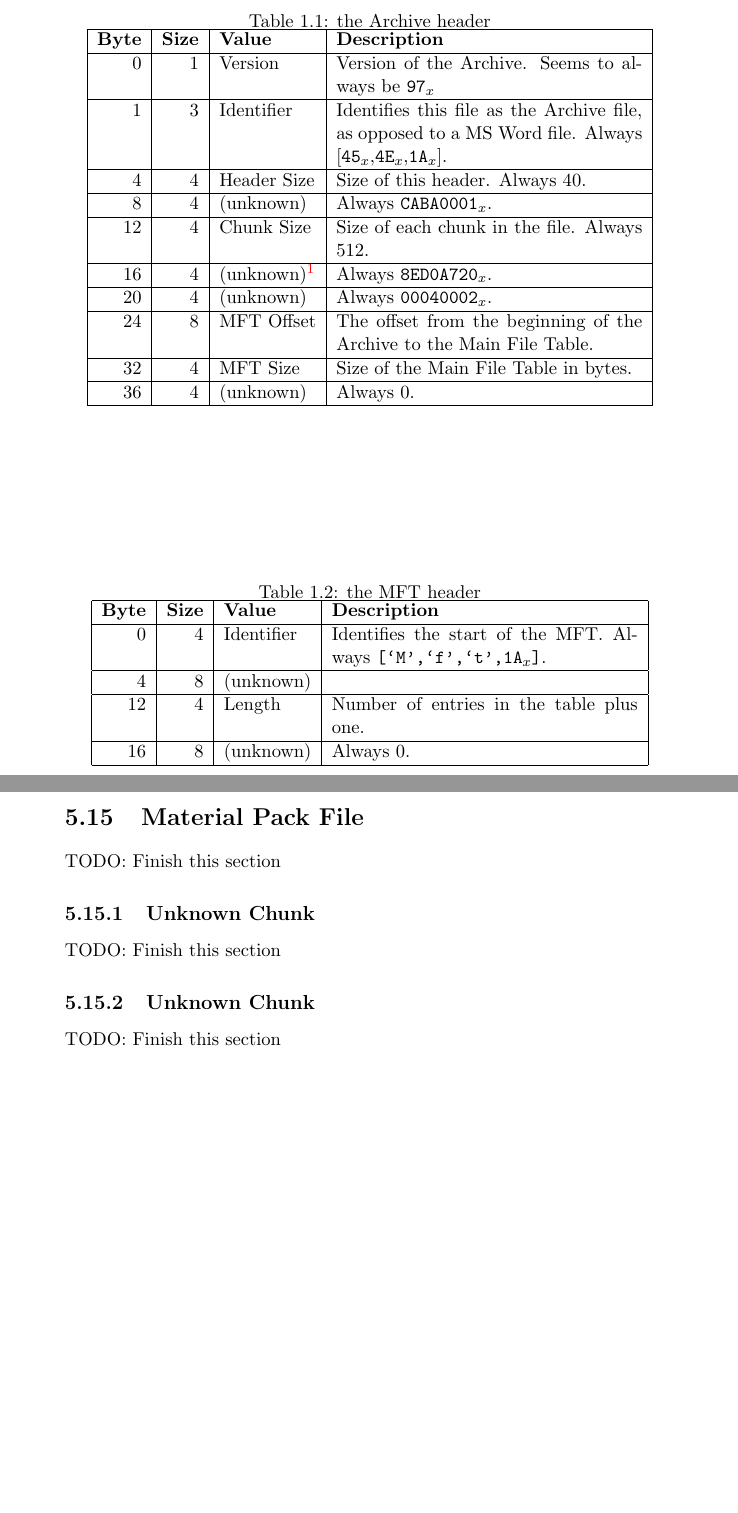
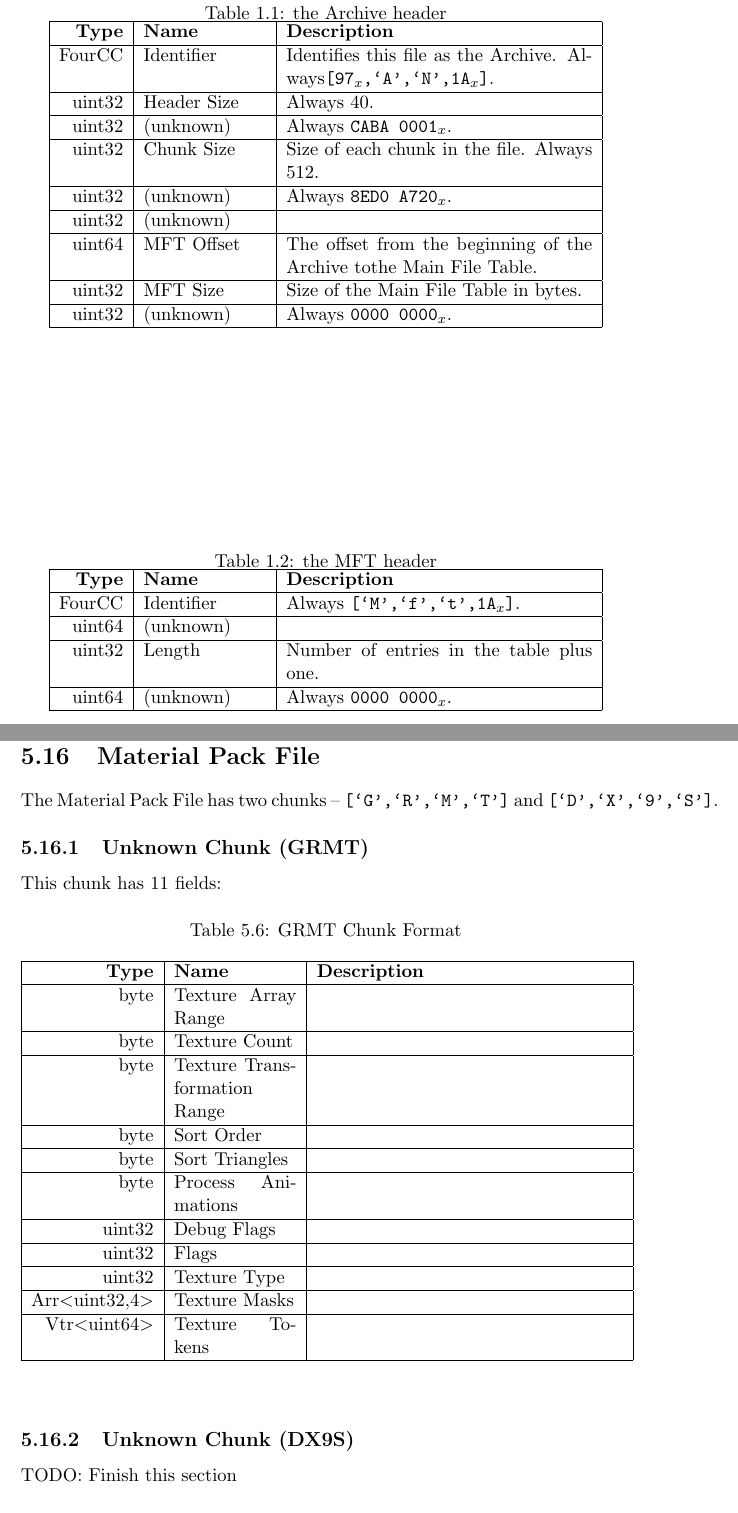
Before and after one commit to JonDahm/GW2ArchiveDoc, a LaTeX book (main.tex, which reads PackFileTypes/ABIX.tex, PackFileTypes/ABNK.tex, PackFileTypes/AMAT.tex): two parts of pages 8 and 26 of 35 before the commit and two parts of pages 6 and 23 of 32 after it, joined at a grey line, cut so that both start at the same text, the shorter picture padded with empty space. The pictures show the PDF file main.pdf that the author committed with the source.

Commit message:
Standardized Data Structures and Value Descriptions. Added options to document class to prevent two-page alignment and extra pages at the end of chapters. Added descriptions for two Pack Files and started on another.

```diff
--- a/PackFileTypes/ABIX.tex
+++ b/PackFileTypes/ABIX.tex
@@ -1,4 +1,3 @@
 \section{Bank Index Pack File}
 \label{sec:pfABIX}
 
-TODO: Finish this section
--- a/PackFileTypes/ABNK.tex
+++ b/PackFileTypes/ABNK.tex
@@ -1,4 +1,3 @@
 \section{Bank Pack File}
 \label{sec:pfABNK}
 
-TODO: Finish this section
--- a/PackFileTypes/AMAT.tex
+++ b/PackFileTypes/AMAT.tex
@@ -1,14 +1,29 @@
 \section{Material Pack File}
 \label{sec:pfAMAT}
 
-TODO: Finish this section
+The Material Pack File has two chunks -- \fourcc{`G'}{`R'}{`M'}{`T'} and
+\fourcc{`D'}{`X'}{`9'}{`S'}.
 
-\subsection{Unknown Chunk}
+\subsection{Unknown Chunk (GRMT)}
 \label{subsec:pfAMATchunkGRMT}
 
-TODO: Finish this section
+This chunk has 11 fields:
 
-\subsection{Unknown Chunk}
+\begin{datastructure}{h}{GRMT Chunk Format}{pfAMATchunkGRMT}
+	\field{byte}{Texture Array Range}{}
+	\field{byte}{Texture Count}{}
+	\field{byte}{Texture Transformation Range}{}
+	\field{byte}{Sort Order}{}
+	\field{byte}{Sort Triangles}{}
+	\field{byte}{Process Animations}{}
+	\field{uint32}{Debug Flags}{}
+	\field{uint32}{Flags}{}
+	\field{uint32}{Texture Type}{}
+	\field{Arr\tmpl{uint32,4}}{Texture Masks}{}
+	\field{Vtr\tmpl{uint64}}{Texture Tokens}{}
+\end{datastructure}
+
+\subsection{Unknown Chunk (DX9S)}
 \label{subsec:pfAMATchunkDX9S}
 
 TODO: Finish this section
--- a/filerecords.tex
+++ b/filerecords.tex
@@ -14,41 +14,21 @@ The Archive begins with a 40-byte header which describes some of the properties
 of the Archive and points to the Main File Table.  The format of this header
 can be found in \autoref{tab:archhead}.
 
-\begin{table}[htp]\begin{center}
-	\caption{the Archive header}
-	\label{tab:archhead}
-
-	\begin{tabular}{|r|r|l|p{2.5in}|}
-		\hline
-		\textbf{Byte} & \textbf{Size} & \textbf{Value} & \textbf{Description} \\
-		\hline
-		 0 & 1 & Version     & Version of the Archive. Seems to always be \hex{97}  \\
-		\hline
-		 1 & 3 & Identifier  & Identifies this file as the Archive file, as
-		                       opposed to a MS Word file.  Always
-							   [\hex{45},\hex{4E},\hex{1A}].  \\
-		\hline
-		 4 & 4 & Header Size & Size of this header.  Always 40.  \\
-		\hline
-		 8 & 4 & (unknown)   & Always \hex{CABA0001}.  \\
-		\hline
-		12 & 4 & Chunk Size  & Size of each chunk in the file.  Always 512.  \\
-		\hline
-		16 & 4 & (unknown)\footnote{In the GW1 Archive, this was the CRC-32 value
-									of the first 16 bytes of the header.} %
-							 & Always \hex{8ED0A720}.  \\
-		\hline
-		20 & 4 & (unknown)   & Always \hex{00040002}.  \\
-		\hline
-		24 & 8 & MFT Offset  & The offset from the beginning of the Archive to
-		                       the Main File Table.  \\
-		\hline
-		32 & 4 & MFT Size    & Size of the Main File Table in bytes.  \\
-		\hline
-		36 & 4 & (unknown)   & Always 0. \\
-		\hline
-	\end{tabular}
-\end{center}\end{table}
+\begin{datastructure}{htp}{the Archive header}{archhead}
+	\field{FourCC}{Identifier}{Identifies this file as the Archive. Always%
+	                           \fourcc{\hex{97}}{`A'}{`N'}{\hex{1A}}.}
+	\field{uint32}{Header Size}{Always 40.}
+	\field{uint32}{(unknown)  }{Always \hex{CABA~0001}.}
+	\field{uint32}{Chunk Size }{Size of each chunk in the file. Always 512.}
+	\field{uint32}{(unknown)  }{Always \hex{8ED0~A720}.}%\footnotemark}
+	\field{uint32}{(unknown)  }{}
+	\field{uint64}{MFT Offset }{The offset from the beginning of the Archive to%
+	                            the Main File Table.}
+	\field{uint32}{MFT Size   }{Size of the Main File Table in bytes.}
+	\field{uint32}{(unknown)  }{Always \hex{0000~0000}.}
+	%\footnotetext{In the GW1 Archive, this was the CRC-32 value of the first%
+	%16 bytes of the header.}
+\end{datastructure}
 
 \section{The Main File Table}
 \label{sec:mft}
@@ -73,22 +46,14 @@ Archive.  They are documented below:
-	\hline
-\end{tabular}
+\begin{valuetable}
+	\valueDesc{1}{Archive Header}
+	\valueDesc{2}{File ID Table (see \autoref{sec:fidtab})}
+	\valueDesc{3}{MFT (self reference)}
+	\valueDesc{4--15}{Reserved Entries (blank)}
+\end{valuetable}
 
-\begin{table}[htbp]\begin{center}
-	\caption{the MFT header}
-	\label{tab:mfthead}
+\begin{datastructure}{htbp}{the MFT header}{mfthead}
+	\field{FourCC}{Identifier}{Always \fourcc{`M'}{`f'}{`t'}{\hex{1A}}.}
+	\field{uint64}{(unknown)}{}
+	\field{uint32}{Length}{Number of entries in the table plus one.}
+	\field{uint64}{(unknown)}{Always \hex{0000~0000}.}
+\end{datastructure}
 
-	\begin{tabular}{|r|r|l|p{2.5in}|}
-		\hline
-		\textbf{Byte} & \textbf{Size} & \textbf{Value} & \textbf{Description} \\
-		\hline
-		 0 & 4 & Identifier & Identifies the start of the MFT.  Always
-		                      \fourcc{`M'}{`f'}{`t'}{\hex{1A}}.  \\
-		\hline
-		 4 & 8 & (unknown)  & \\
-		\hline
-		12 & 4 & Length     & Number of entries in the table plus one.  \\
-		\hline
-		16 & 8 & (unknown)  & Always 0.  \\
-		\hline
-	\end{tabular}
-\end{center}\end{table}
@@ -95,41 +66,7 @@ Archive.  They are documented below:
+	\field{uint32}{(unknown)}{Always \hex{0000~0000}.}
+	\field{uint32}{(unknown)}{Always \hex{4867~4BC7}.}
 
-\begin{table}[htbp]\begin{center}
-	\caption{an MFT entry}
-	\label{tab:mftent}
+\valuesubtable{Compression}
+	\valueDesc{0}{Uncompressed}
+	\valueDesc{8}{Huffman Compressed}
 
-	\begin{tabular}{|r|r|l|p{2.5in}|}
-		\hline
-		\textbf{Byte} & \textbf{Size} & \textbf{Value} & \textbf{Description} \\
-		\hline
-		 0 & 8 & Offset        & Offset from the beginning of the Archive to the
-		                         start of the file.  \\
-		\hline
-		 8 & 4 & Archived Size & Size in bytes of the file within the archive.  \\
-		\hline
-		12 & 2 & Compression   & Type of compression the file is under.  See below.  \\
-		\hline
-		14 & 2 & Flags         & Other flags.  See below.  \\
-		\hline
-		16 & 4 & (unknown)     & Always 0.  \\
-		\hline
-		20 & 4 & (unknown)     & Always \hex{4867~4BC7}.  \\
-		\hline
-	\end{tabular}
-
-	Valid values for Compression:
-	\begin{tabular}{rl}
-		\hline
-		0 & Uncompressed \\
-		8 & Huffman Compression \\
-		\hline
-	\end{tabular}
-	\\
-
-	Valid values for Flags:
-	\begin{tabular}{rl}
-		\hline
-		1 & In Use \\
-		2 & (unknown) \\
-		\hline
-	\end{tabular}
-\end{center}\end{table}
@@ -152,17 +93,3 @@ found a significant number of these, but they exist.  I have only found entries
 where both fields are nil, and none where only one was nil.  My recommendation
 is to discard any entries with nil fields.
 
-\begin{table}[htbp]\begin{center}
-	\caption{a File ID Table entry}
-	\label{tab:fident}
-
-	\begin{tabular}{|r|r|l|p{2in}|}
-		\hline
-		\textbf{Byte} & \textbf{Size} & \textbf{Value} & \textbf{Description}
-		\\\hline
-		0 & 4 & File ID         &
-		\\\hline
-		4 & 4 & MFT Entry Index & Indices start at 1
-		\\\hline
-	\end{tabular}
-\end{center}\end{table}
--- a/main.tex
+++ b/main.tex
@@ -10,6 +10,17 @@
 			]{hyperref}
 \usepackage{longtable}
 
+% General formatting:
 \newcommand{\fourcc}[4]{\texttt{[#1,#2,#3,#4]}}
 \newcommand{\hex}[1]{\texttt{#1$_x$}}
 \newcommand{\bin}[1]{\texttt{#1$_b$}}
+\newcommand{\tmpl}[1]{\textless{}#1\textgreater{}}
+
+% For documenting Data Structures:
+\newcommand{\field}[3]{\hline #1 & #2 & #3 \\}
+\newenvironment{datastructure}[3]%
+{ \begin{table}[#1]\begin{center}\caption{#2}\label{tab:#3}%
+  \begin{tabular}{|r|p{1in}|p{2.5in}|}%
+  \hline \textbf{Type} & \textbf{Name} & \textbf{Description} \\%
+}%
+{ \hline\end{tabular}\end{center}\end{table} }
--- a/packfiles.tex
+++ b/packfiles.tex
@@ -15,25 +15,12 @@ contained.  This header includes the 4-byte Character Code identifier labeling
 the file as a Pack File. The format of this header can be found in
 \autoref{tab:pfheader}.
 
-\begin{table}[htp]\begin{center}
-	\caption{the Pack File header}
-	\label{tab:pfheader}
-
-	\begin{tabular}{|r|r|l|p{2.5in}|}
-		\hline
-		\textbf{Byte} & \textbf{Size} & \textbf{Value} & \textbf{Description} \\
-		\hline
-		0 & 2 & Identifier  & Always ['P','F'] \\
-		\hline
-		2 & 4 & Unknown     & Always \hex{1} \\
-		\hline
-		6 & 2 & Header Size & Always 12 \\
-		\hline
-		8 & 4 & Type        & 4 Character Codes defining the data held in this
-		                      Pack File. \\
-		\hline
-	\end{tabular}
-\end{center}\end{table}
+\begin{datastructure}{htp}{the Pack File header}{pfheader}
+	\field{char[2]}{Identifier}{Always [`P',`F']}
+	\field{uint32}{Unknown}{Always \hex{01}}
+	\field{uint16}{Header Size}{Always 12}
+	\field{FourCC}{Type}{4 Character Codes defining the data held in this Pack File.}
+\end{datastructure}
 
 Each Pack File is split into blocks of data, called Chunks.  The first chunk
 follows immediately after the Pack File header.  Each one contains a pointer
@@ -49,24 +36,3 @@ Chunks begin with a 16-byte header describing where the next chunk is in the
 file and the type of data stored in this chunk.  The format can be found in
 \autoref{tab:pfchunkheader}.
 
-\begin{table}[htp]\begin{center}
-	\caption{the Chunk header}
-	\label{tab:pfchunkheader}
-
-	\begin{tabular}{|r|r|l|p{2.5in}|}
-		\hline
-		\textbf{Byte} & \textbf{Size} & \textbf{Value} & \textbf{Description} \\
-		\hline
-		 0 & 4 & Identifier      & Type of Chunk \\
-		\hline
-		 4 & 4 & Next Chunk      & Number of bytes after the end of this value
-		                           the next chunk appears. \\
-		\hline
-		 8 & 2 & Unknown         & \\
-		\hline
-		10 & 2 & Header Size     & Always 12 \\
-		\hline
-		12 & 4 & Unknown Pointer & A pointer to an unknown data structure. \\
-		\hline
-	\end{tabular}
-\end{center}\end{table}
@@ -72,0 +42 @@ file and the type of data stored in this chunk.  The format can be found in
+	                           the next chunk appears}
@@ -73,3 +46,4 @@ file and the type of data stored in this chunk.  The format can be found in
+\end{datastructure}
 
 In \autoref{tab:pftypes} you will find all the known Pack File types, as well
 as the chunks each one contains.  The following sections will go into each chunk
```
Also changed, not shown: filesandcompression.tex (+10 -11 lines), main.pdf, PackFileTypes/ABIX.tex (5 more changed lines), PackFileTypes/ABNK.tex (20 more changed lines), filerecords.tex (21 more changed lines), main.tex (11 more changed lines), packfiles.tex (44 more changed lines).
